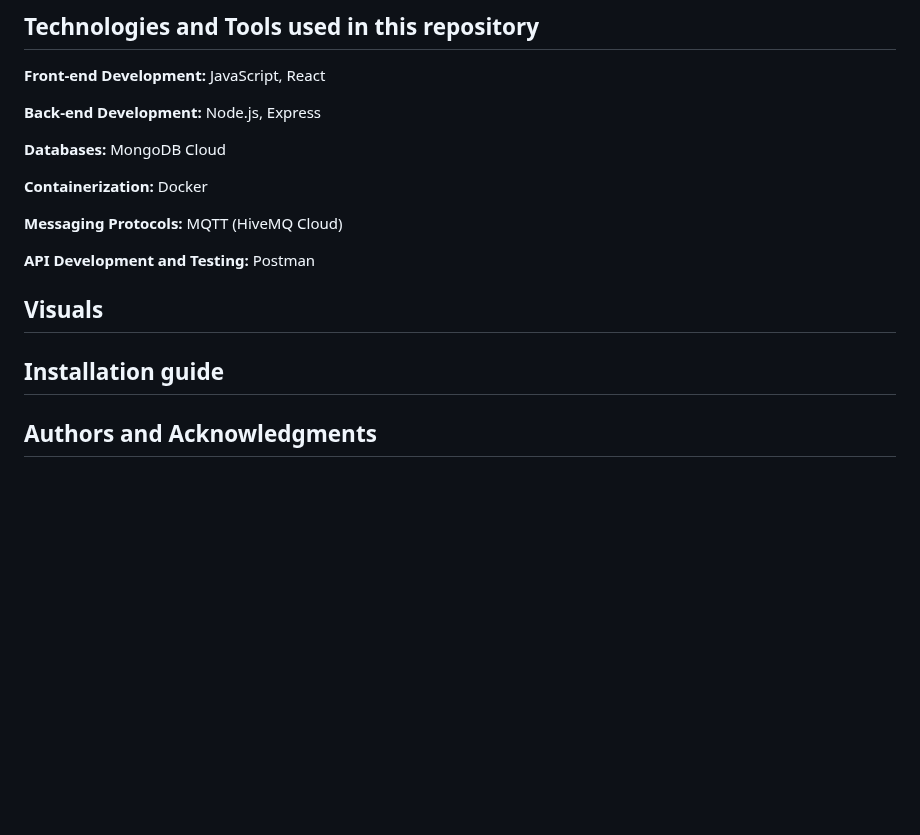
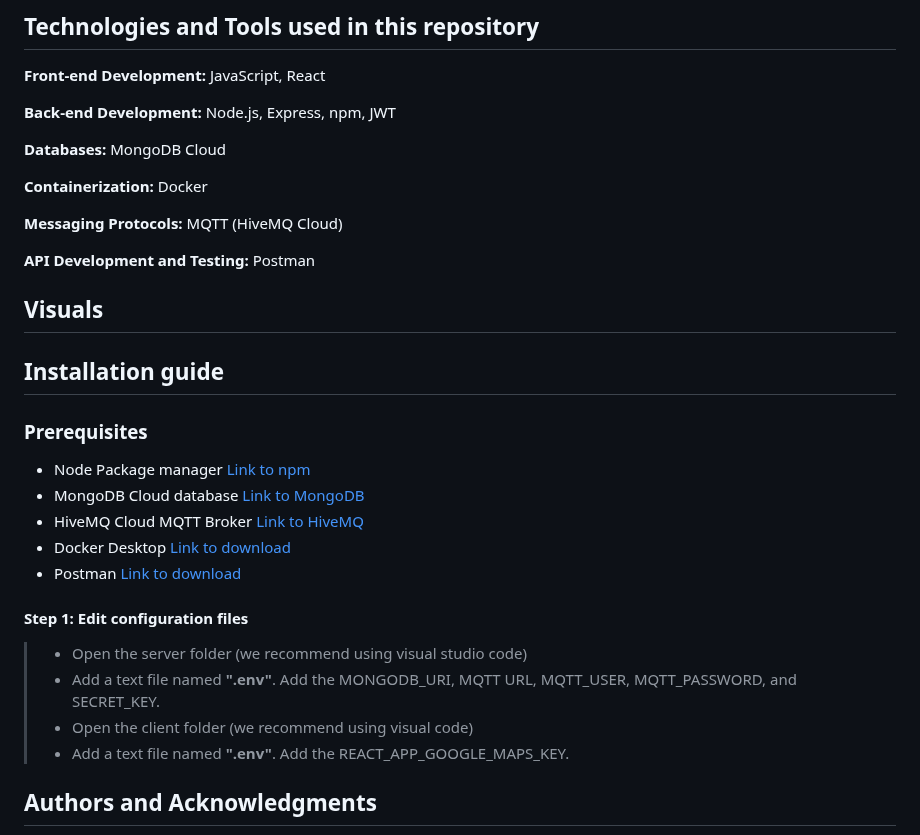
Before and after one commit to KalleErikssoon/Flossboss-client-server, a Markdown page: README.md, the part around the change. Drawn GitHub-style; blank space fills up the shorter version.

```diff
--- a/README.md
+++ b/README.md
@@ -22,7 +22,7 @@ Additionally, the server employs MQTT and Server-Sent Events (SSE) to update the
 ## Technologies and Tools used in this repository
 **Front-end Development:** JavaScript, React
 
-**Back-end Development:** Node.js, Express
+**Back-end Development:** Node.js, Express, npm, JWT
 
 **Databases:** MongoDB Cloud
 
@@ -35,6 +35,21 @@ Additionally, the server employs MQTT and Server-Sent Events (SSE) to update the
 ## Visuals
 
 ## Installation guide
+### Prerequisites
+* Node Package manager [Link to npm](https://docs.npmjs.com/downloading-and-installing-node-js-and-npm)
+* MongoDB Cloud database [Link to MongoDB](https://account.mongodb.com/account/login?signedOut=true)
+* HiveMQ Cloud MQTT Broker [Link to HiveMQ](https://auth.hivemq.cloud/login?state=hKFo2SByblBzUXBWYVZhdkNSYlhPQ3NHUi1BMFNHcFRpVnFZRqFupWxvZ2luo3RpZNkgd0U1VUNSTlZFM1ZFNHZ0SW9jWWhqS2lodHJNSmYta0qjY2lk2SBJYWpvNGUzMmp4d1VzOEFkRnhneFFuMlZQM1l3SVpUSw&client=Iajo4e32jxwUs8AdFxgxQn2VP3YwIZTK&protocol=oauth2&audience=hivemq-cloud-api&redirect_uri=https%3A%2F%2Fconsole.hivemq.cloud&scope=openid%20profile%20email&response_type=code&response_mode=query&nonce=UjJhUnZOUlJnd3RmbjZmNFBGWX5uc2w3bHZERW5tRmVHMHl6MDFjXzVMbQ%3D%3D&code_challenge=cOpID4Iew7D-HcwtkQjs-7GYcfrwzD7JV9QTPQNOJgU&code_challenge_method=S256&auth0Client=eyJuYW1lIjoiYXV0aDAtc3BhLWpzIiwidmVyc2lvbiI6IjEuMjIuNiJ9)
+* Docker Desktop [Link to download](https://www.docker.com/products/docker-desktop/)
+* Postman [Link to download](https://www.postman.com/downloads/)
+
+#### Step 1: Edit configuration files
+> * Open the server folder (we recommend using visual studio code)
+> * Add a text file named **".env"**. Add the MONGODB_URI, MQTT URL, MQTT_USER, MQTT_PASSWORD, and SECRET_KEY.
+> * Open the client folder (we recommend using visual code)
+> * Add a text file named **".env"**. Add the REACT_APP_GOOGLE_MAPS_KEY.
+
+
+
 
 ## Authors and Acknowledgments
 - Isaac Lindegren Ternbom
```
